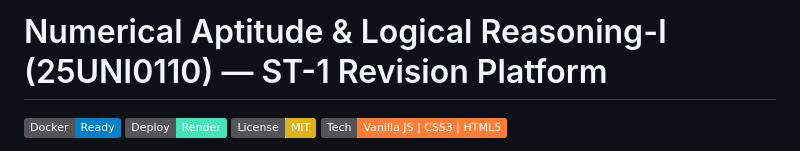
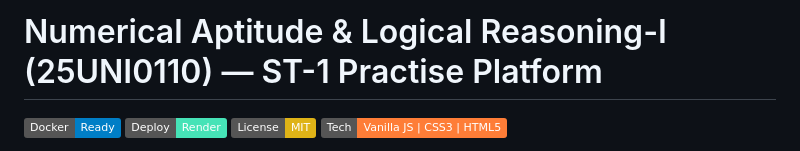
Before and after one commit to Saksham3392/NALR, a Markdown page: README.md, the part around the change. GitHub-like rendering; badges without logos.

```diff
--- a/README.md
+++ b/README.md
@@ -1,4 +1,4 @@
-# Numerical Aptitude & Logical Reasoning-I (25UNI0110) — ST-1 Revision Platform
+# Numerical Aptitude & Logical Reasoning-I (25UNI0110) — ST-1 Practise Platform
 
 [![Docker Ready](https://img.shields.io/badge/Docker-Ready-blue.svg?logo=docker)](Dockerfile)
 [![Render Deploy](https://img.shields.io/badge/Deploy-Render-46E3B7.svg?logo=render)](render.yaml)
```
